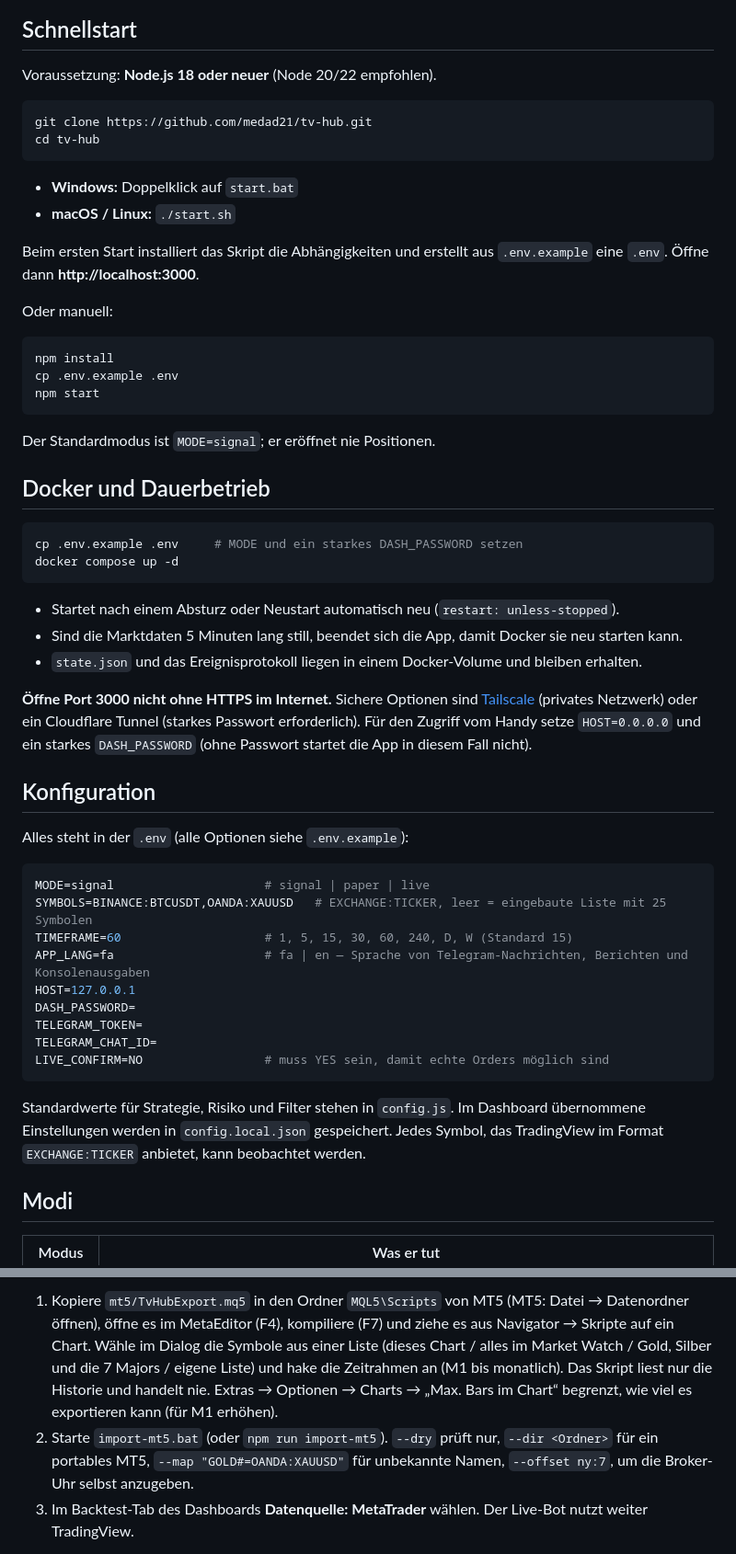
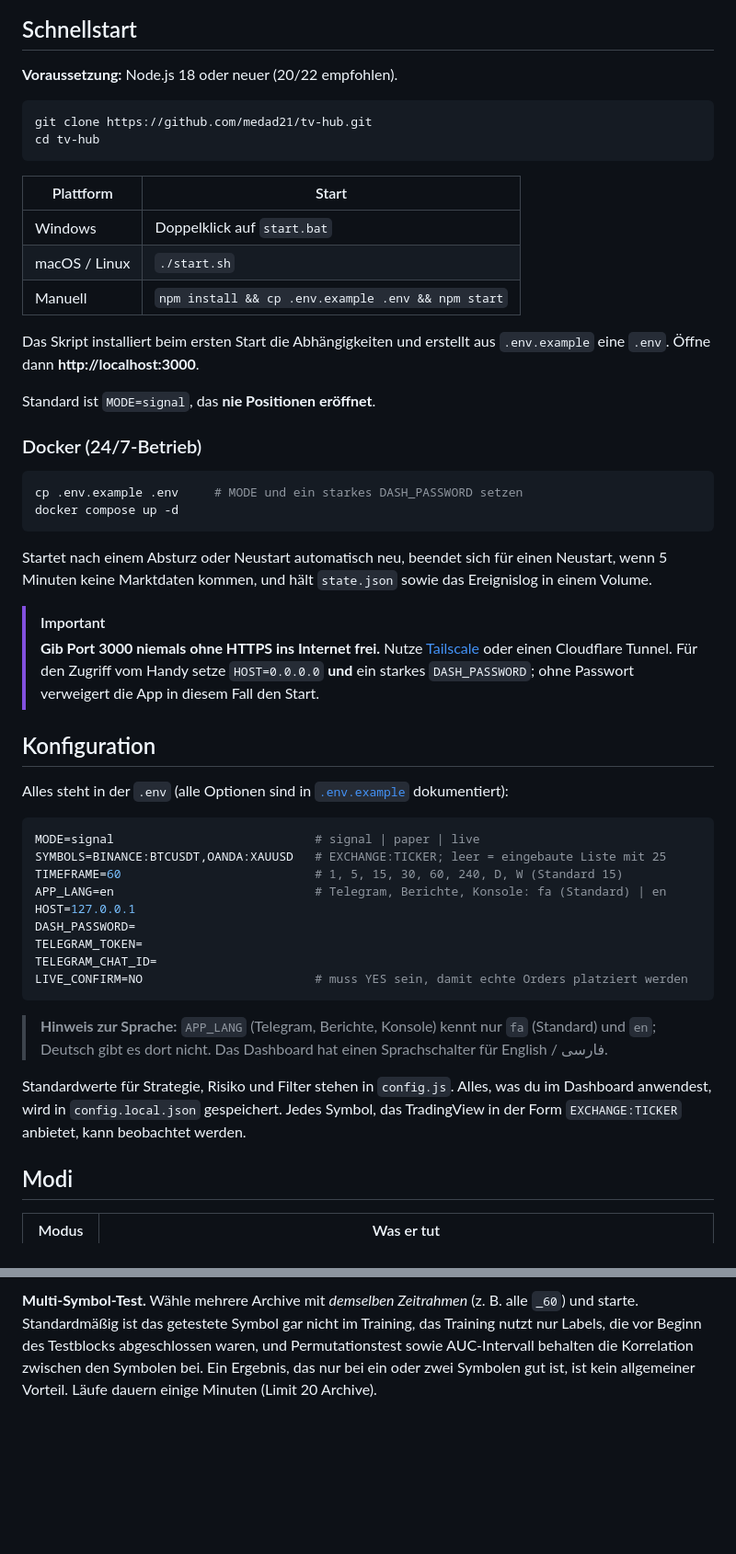
Before and after one commit to medad21/tv-hub, a Markdown page: README.de.md, 2 parts joined by grey strips. Shown at 92% size. GitHub-like rendering; folded sections open; blank space fills up the shorter version.

````diff
--- a/README.de.md
+++ b/README.de.md
@@ -45,58 +67,54 @@ Ein Live-Dashboard für [TradingView](https://www.tradingview.com) mit integrier
 
 ## Schnellstart
 
-Voraussetzung: **Node.js 18 oder neuer** (Node 20/22 empfohlen).
+**Voraussetzung:** Node.js 18 oder neuer (20/22 empfohlen).
 
 ```bash
 git clone https://github.com/medad21/tv-hub.git
 cd tv-hub
 ```
 
-- **Windows:** Doppelklick auf `start.bat`
-- **macOS / Linux:** `./start.sh`
+| Plattform | Start |
+|---|---|
+| Windows | Doppelklick auf `start.bat` |
+| macOS / Linux | `./start.sh` |
+| Manuell | `npm install && cp .env.example .env && npm start` |
 
-Beim ersten Start installiert das Skript die Abhängigkeiten und erstellt aus `.env.example` eine `.env`. Öffne dann **http://localhost:3000**.
+Das Skript installiert beim ersten Start die Abhängigkeiten und erstellt aus `.env.example` eine `.env`. Öffne dann **http://localhost:3000**.
 
-Oder manuell:
+Standard ist `MODE=signal`, das **nie Positionen eröffnet**.
 
-```bash
-npm install
-cp .env.example .env
-npm start
-```
-
-Der Standardmodus ist `MODE=signal`; er eröffnet nie Positionen.
-
-## Docker und Dauerbetrieb
+### Docker (24/7-Betrieb)
 
 ```bash
 cp .env.example .env     # MODE und ein starkes DASH_PASSWORD setzen
 docker compose up -d
 ```
 
-- Startet nach einem Absturz oder Neustart automatisch neu (`restart: unless-stopped`).
-- Sind die Marktdaten 5 Minuten lang still, beendet sich die App, damit Docker sie neu starten kann.
-- `state.json` und das Ereignisprotokoll liegen in einem Docker-Volume und bleiben erhalten.
+Startet nach einem Absturz oder Neustart automatisch neu, beendet sich für einen Neustart, wenn 5 Minuten keine Marktdaten kommen, und hält `state.json` sowie das Ereignislog in einem Volume.
 
-**Öffne Port 3000 nicht ohne HTTPS im Internet.** Sichere Optionen sind [Tailscale](https://tailscale.com) (privates Netzwerk) oder ein Cloudflare Tunnel (starkes Passwort erforderlich). Für den Zugriff vom Handy setze `HOST=0.0.0.0` und ein starkes `DASH_PASSWORD` (ohne Passwort startet die App in diesem Fall nicht).
+> [!IMPORTANT]
+> **Gib Port 3000 niemals ohne HTTPS ins Internet frei.** Nutze [Tailscale](https://tailscale.com) oder einen Cloudflare Tunnel. Für den Zugriff vom Handy setze `HOST=0.0.0.0` **und** ein starkes `DASH_PASSWORD`; ohne Passwort verweigert die App in diesem Fall den Start.
 
 ## Konfiguration
 
-Alles steht in der `.env` (alle Optionen siehe `.env.example`):
+Alles steht in der `.env` (alle Optionen sind in [`.env.example`](.env.example) dokumentiert):
 
 ```env
-MODE=signal                     # signal | paper | live
-SYMBOLS=BINANCE:BTCUSDT,OANDA:XAUUSD   # EXCHANGE:TICKER, leer = eingebaute Liste mit 25 Symbolen
-TIMEFRAME=60                    # 1, 5, 15, 30, 60, 240, D, W (Standard 15)
-APP_LANG=fa                     # fa | en — Sprache von Telegram-Nachrichten, Berichten und Konsolenausgaben
+MODE=signal                            # signal | paper | live
+SYMBOLS=BINANCE:BTCUSDT,OANDA:XAUUSD   # EXCHANGE:TICKER; leer = eingebaute Liste mit 25
+TIMEFRAME=60                           # 1, 5, 15, 30, 60, 240, D, W (Standard 15)
+APP_LANG=en                            # Telegram, Berichte, Konsole: fa (Standard) | en
 HOST=127.0.0.1
 DASH_PASSWORD=
 TELEGRAM_TOKEN=
 TELEGRAM_CHAT_ID=
-LIVE_CONFIRM=NO                 # muss YES sein, damit echte Orders möglich sind
+LIVE_CONFIRM=NO                        # muss YES sein, damit echte Orders platziert werden
 ```
 
-Standardwerte für Strategie, Risiko und Filter stehen in `config.js`. Im Dashboard übernommene Einstellungen werden in `config.local.json` gespeichert. Jedes Symbol, das TradingView im Format `EXCHANGE:TICKER` anbietet, kann beobachtet werden.
+> **Hinweis zur Sprache:** `APP_LANG` (Telegram, Berichte, Konsole) kennt nur `fa` (Standard) und `en`; Deutsch gibt es dort nicht. Das Dashboard hat einen Sprachschalter für English / فارسی.
+
+Standardwerte für Strategie, Risiko und Filter stehen in `config.js`. Alles, was du im Dashboard anwendest, wird in `config.local.json` gespeichert. Jedes Symbol, das TradingView in der Form `EXCHANGE:TICKER` anbietet, kann beobachtet werden.
 
 ## Modi
 
@@ -142,5 +173,3 @@ TradingView liefert nur die letzten paar tausend Kerzen. MetaTrader 5 hält für
 
-1. Kopiere `mt5/TvHubExport.mq5` in den Ordner `MQL5\Scripts` von MT5 (MT5: Datei → Datenordner öffnen), öffne es im MetaEditor (F4), kompiliere (F7) und ziehe es aus Navigator → Skripte auf ein Chart. Wähle im Dialog die Symbole aus einer Liste (dieses Chart / alles im Market Watch / Gold, Silber und die 7 Majors / eigene Liste) und hake die Zeitrahmen an (M1 bis monatlich). Das Skript liest nur die Historie und handelt nie. Extras → Optionen → Charts → „Max. Bars im Chart“ begrenzt, wie viel es exportieren kann (für M1 erhöhen).
-2. Starte `import-mt5.bat` (oder `npm run import-mt5`). `--dry` prüft nur, `--dir <Ordner>` für ein portables MT5, `--map "GOLD#=OANDA:XAUUSD"` für unbekannte Namen, `--offset ny:7`, um die Broker-Uhr selbst anzugeben.
-3. Im Backtest-Tab des Dashboards **Datenquelle: MetaTrader** wählen. Der Live-Bot nutzt weiter TradingView.
+**Multi-Symbol-Test.** Wähle mehrere Archive mit *demselben Zeitrahmen* (z. B. alle `_60`) und starte. Standardmäßig ist das getestete Symbol gar nicht im Training, das Training nutzt nur Labels, die vor Beginn des Testblocks abgeschlossen waren, und Permutationstest sowie AUC-Intervall behalten die Korrelation zwischen den Symbolen bei. Ein Ergebnis, das nur bei ein oder zwei Symbolen gut ist, ist kein allgemeiner Vorteil. Läufe dauern einige Minuten (Limit 20 Archive).
 
````
Also changed, not shown: other parts of README.de.md (+161 -76 lines).
